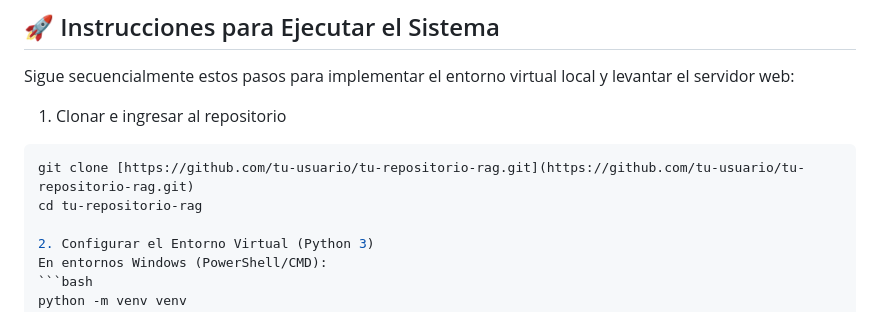
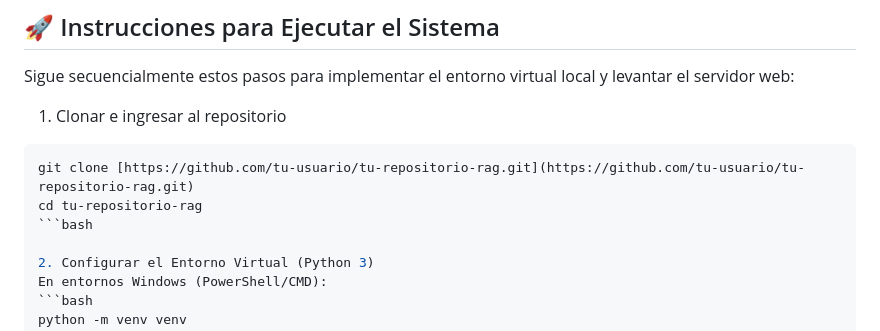
Before and after one commit to Juliana-Suarez/App_chatbot_primer_respondiente, a Markdown page: README.md, the part around the change. GitHub-like rendering.

Commit message:
Correccion README

````diff
--- a/README.md
+++ b/README.md
@@ -86,9 +86,11 @@ Recuerda que es importante seguir las instrucciones del Manual del Primer Respon
 Sigue secuencialmente estos pasos para implementar el entorno virtual local y levantar el servidor web:
 
 1. Clonar e ingresar al repositorio
+
 ```bash
 git clone [https://github.com/tu-usuario/tu-repositorio-rag.git](https://github.com/tu-usuario/tu-repositorio-rag.git)
 cd tu-repositorio-rag
+```bash
 
 2. Configurar el Entorno Virtual (Python 3)
 En entornos Windows (PowerShell/CMD):
````
